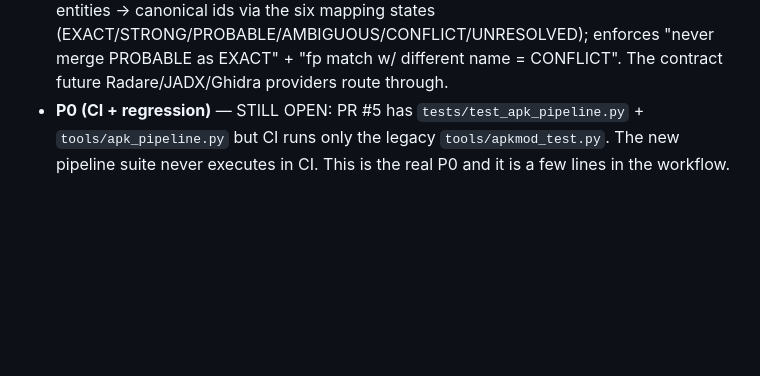
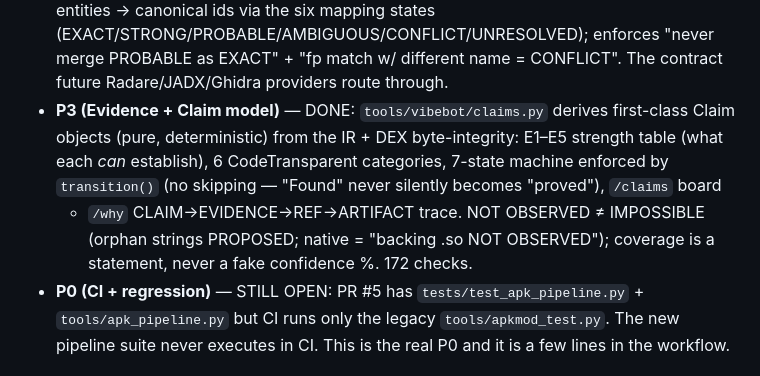
Before and after one commit to mohd012z/vibe, a Markdown page: studies/2026-10-01-revengi-vibebot.md, the part around the change. Drawn GitHub-style; blank space fills up the shorter version.

Commit message:
study note: mark P3 Evidence+Claim DONE

```diff
--- a/studies/2026-10-01-revengi-vibebot.md
+++ b/studies/2026-10-01-revengi-vibebot.md
@@ -302,6 +302,14 @@ P25 self-improvement eval.
   (EXACT/STRONG/PROBABLE/AMBIGUOUS/CONFLICT/UNRESOLVED); enforces
   "never merge PROBABLE as EXACT" + "fp match w/ different name = CONFLICT".
   The contract future Radare/JADX/Ghidra providers route through.
+- **P3 (Evidence + Claim model)** — DONE: `tools/vibebot/claims.py` derives
+  first-class Claim objects (pure, deterministic) from the IR + DEX
+  byte-integrity: E1–E5 strength table (what each *can* establish), 6
+  CodeTransparent categories, 7-state machine enforced by `transition()`
+  (no skipping — "Found" never silently becomes "proved"), `/claims` board
+  + `/why` CLAIM→EVIDENCE→REF→ARTIFACT trace. NOT OBSERVED ≠ IMPOSSIBLE
+  (orphan strings PROPOSED; native = "backing .so NOT OBSERVED"); coverage
+  is a statement, never a fake confidence %. 172 checks.
 - **P0 (CI + regression)** — STILL OPEN: PR #5 has
   `tests/test_apk_pipeline.py` + `tools/apk_pipeline.py` but CI runs only the
   legacy `tools/apkmod_test.py`. The new pipeline suite never executes in CI.
```
